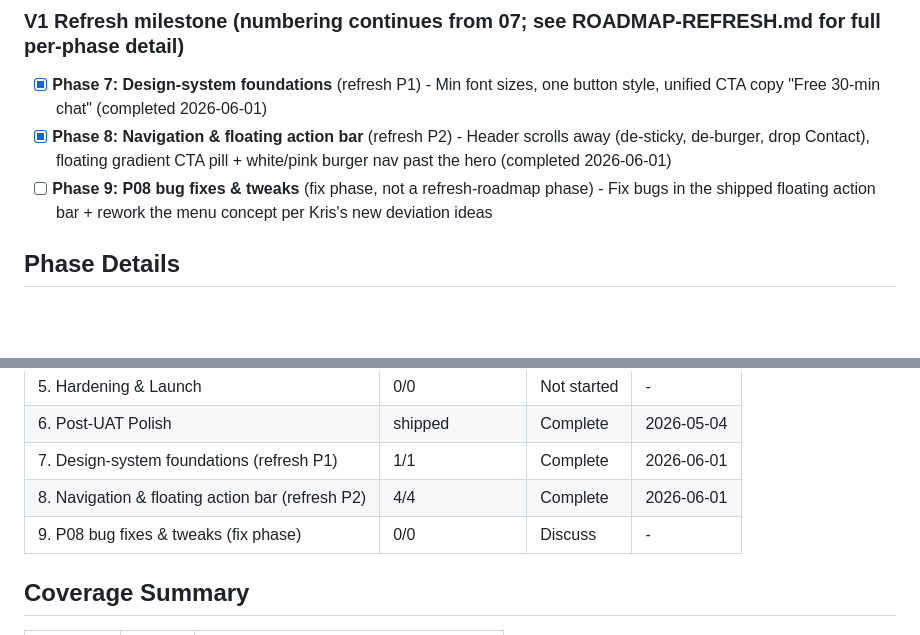
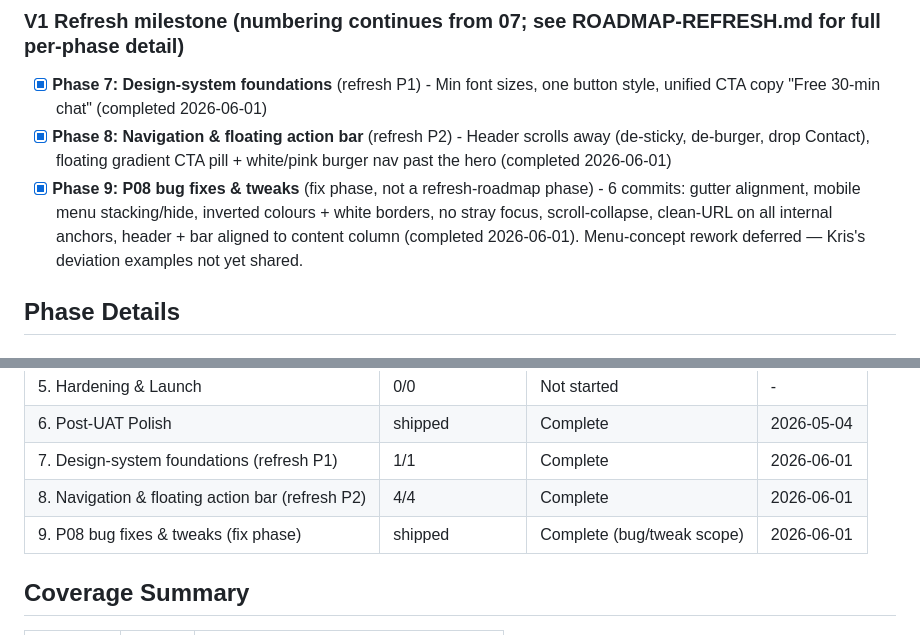
Before and after one commit to kevawin/looktwice.uk, a Markdown page: .planning/ROADMAP.md, 2 parts joined by grey strips. Drawn GitHub-style; blank space fills up the shorter version.

Commit message:
docs(09): mark P08 bug-fix & tweak phase complete; defer menu rework
Co-Authored-By: Claude Opus 4.8 (1M context) <noreply@anthropic.com>

```diff
--- a/.planning/ROADMAP.md
+++ b/.planning/ROADMAP.md
@@ -23,7 +23,7 @@ A warm referral lands, recognises their own problem in Kris's words within 60 se
 
 - [x] **Phase 7: Design-system foundations** (refresh P1) - Min font sizes, one button style, unified CTA copy "Free 30-min chat" (completed 2026-06-01)
 - [x] **Phase 8: Navigation & floating action bar** (refresh P2) - Header scrolls away (de-sticky, de-burger, drop Contact), floating gradient CTA pill + white/pink burger nav past the hero (completed 2026-06-01)
-- [ ] **Phase 9: P08 bug fixes & tweaks** (fix phase, not a refresh-roadmap phase) - Fix bugs in the shipped floating action bar + rework the menu concept per Kris's new deviation ideas
+- [x] **Phase 9: P08 bug fixes & tweaks** (fix phase, not a refresh-roadmap phase) - 6 commits: gutter alignment, mobile menu stacking/hide, inverted colours + white borders, no stray focus, scroll-collapse, clean-URL on all internal anchors, header + bar aligned to content column (completed 2026-06-01). Menu-concept rework deferred — Kris's deviation examples not yet shared.
 
 ## Phase Details
 
@@ -189,7 +189,7 @@ A warm referral lands, recognises their own problem in Kris's words within 60 se
 | 6. Post-UAT Polish | shipped | Complete | 2026-05-04 |
 | 7. Design-system foundations (refresh P1) | 1/1 | Complete   | 2026-06-01 |
 | 8. Navigation & floating action bar (refresh P2) | 4/4 | Complete    | 2026-06-01 |
-| 9. P08 bug fixes & tweaks (fix phase) | 0/0 | Discuss | - |
+| 9. P08 bug fixes & tweaks (fix phase) | shipped | Complete (bug/tweak scope) | 2026-06-01 |
 
 ## Coverage Summary
 
```
Also changed, not shown: .planning/STATE.md (+1 -1 lines).
